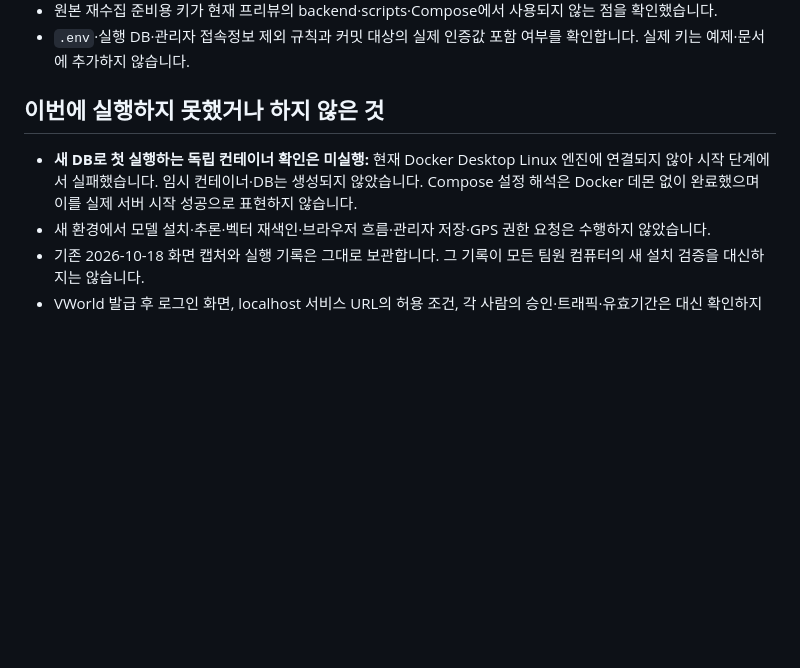
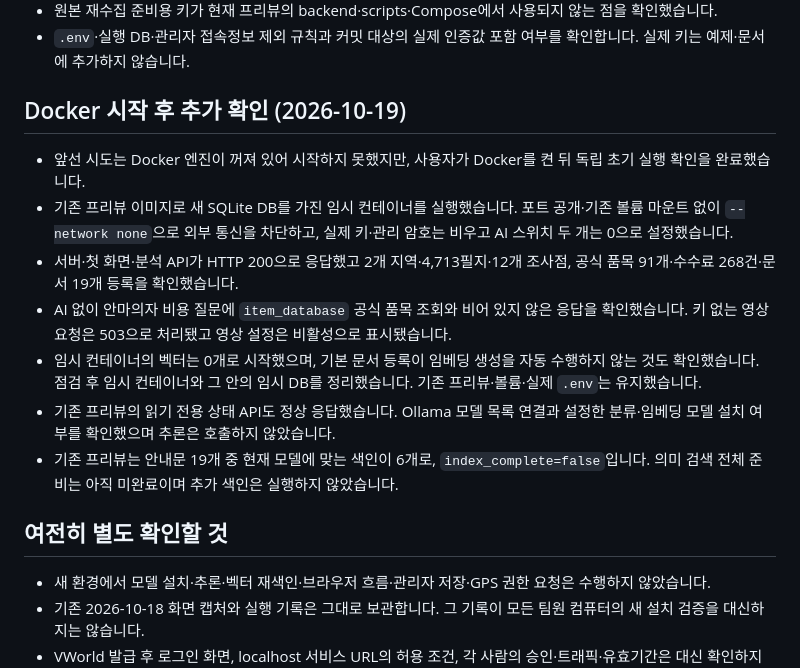
Before and after one commit to Han-think-Education/greenzone-preview, a Markdown page: docs/PREVIEW_SETUP_AUDIT.md, the part around the change. Rendered like a GitHub page; blank space fills up the shorter version.

Commit message:
docs: confirm keyless Docker startup and record remaining indexing

```diff
--- a/docs/PREVIEW_SETUP_AUDIT.md
+++ b/docs/PREVIEW_SETUP_AUDIT.md
@@ -24,9 +24,18 @@
 - 원본 재수집 준비용 키가 현재 프리뷰의 backend·scripts·Compose에서 사용되지 않는 점을 확인했습니다.
 - `.env`·실행 DB·관리자 접속정보 제외 규칙과 커밋 대상의 실제 인증값 포함 여부를 확인합니다. 실제 키는 예제·문서에 추가하지 않습니다.
 
-## 이번에 실행하지 못했거나 하지 않은 것
+## Docker 시작 후 추가 확인 (2026-10-19)
 
-- **새 DB로 첫 실행하는 독립 컨테이너 확인은 미실행:** 현재 Docker Desktop Linux 엔진에 연결되지 않아 시작 단계에서 실패했습니다. 임시 컨테이너·DB는 생성되지 않았습니다. Compose 설정 해석은 Docker 데몬 없이 완료했으며 이를 실제 서버 시작 성공으로 표현하지 않습니다.
+- 앞선 시도는 Docker 엔진이 꺼져 있어 시작하지 못했지만, 사용자가 Docker를 켠 뒤 독립 초기 실행 확인을 완료했습니다.
+- 기존 프리뷰 이미지로 새 SQLite DB를 가진 임시 컨테이너를 실행했습니다. 포트 공개·기존 볼륨 마운트 없이 `--network none`으로 외부 통신을 차단하고, 실제 키·관리 암호는 비우고 AI 스위치 두 개는 0으로 설정했습니다.
+- 서버·첫 화면·분석 API가 HTTP 200으로 응답했고 2개 지역·4,713필지·12개 조사점, 공식 품목 91개·수수료 268건·문서 19개 등록을 확인했습니다.
+- AI 없이 안마의자 비용 질문에 `item_database` 공식 품목 조회와 비어 있지 않은 응답을 확인했습니다. 키 없는 영상 요청은 503으로 처리됐고 영상 설정은 비활성으로 표시됐습니다.
+- 임시 컨테이너의 벡터는 0개로 시작했으며, 기본 문서 등록이 임베딩 생성을 자동 수행하지 않는 것도 확인했습니다. 점검 후 임시 컨테이너와 그 안의 임시 DB를 정리했습니다. 기존 프리뷰·볼륨·실제 `.env`는 유지했습니다.
+- 기존 프리뷰의 읽기 전용 상태 API도 정상 응답했습니다. Ollama 모델 목록 연결과 설정한 분류·임베딩 모델 설치 여부를 확인했으며 추론은 호출하지 않았습니다.
+- 기존 프리뷰는 안내문 19개 중 현재 모델에 맞는 색인이 6개로, `index_complete=false`입니다. 의미 검색 전체 준비는 아직 미완료이며 추가 색인은 실행하지 않았습니다.
+
+## 여전히 별도 확인할 것
+
 - 새 환경에서 모델 설치·추론·벡터 재색인·브라우저 흐름·관리자 저장·GPS 권한 요청은 수행하지 않았습니다.
 - 기존 2026-10-18 화면 캡처와 실행 기록은 그대로 보관합니다. 그 기록이 모든 팀원 컴퓨터의 새 설치 검증을 대신하지는 않습니다.
 - VWorld 발급 후 로그인 화면, localhost 서비스 URL의 허용 조건, 각 사람의 승인·트래픽·유효기간은 대신 확인하지 못했습니다. 공개 공식 카탈로그와 기존 연결 코드를 대조하고 신청 화면에서 확인할 항목으로 명시했습니다.
```
